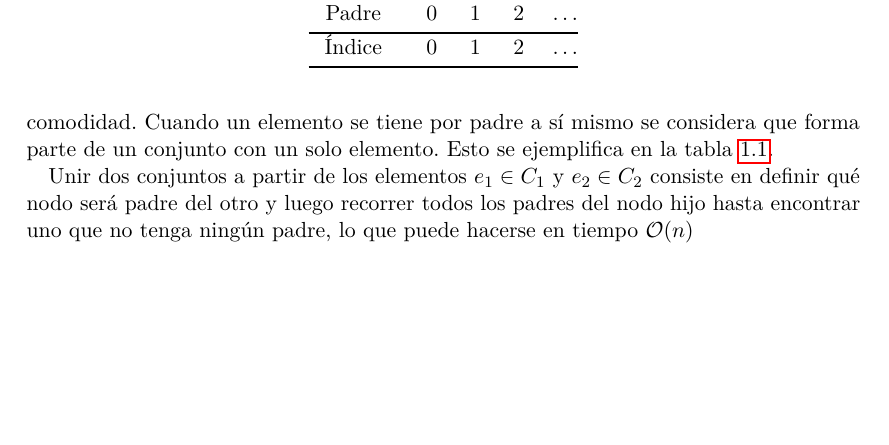
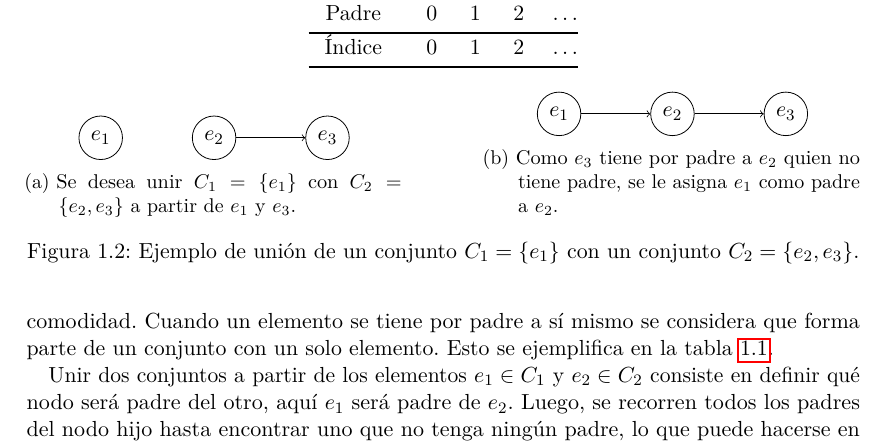
Before and after one commit to albertobenavides/algoritmos, a LaTeX document (Actividad 11/reporte.tex): part of page 2 of 2 before the commit and part of page 2 of 4 after it, cut so that both start at the same text, the shorter picture padded with empty space. Compiled offline with pdfLaTeX.

Commit message:
Actividad 11 completada

```diff
--- a/Actividad 11/reporte.tex
+++ b/Actividad 11/reporte.tex
@@ -164,6 +164,34 @@ En este caso, la unión de dos conjuntos se realiza mediante la función de bús
     \end{tabular}
 \end{table}
 
-Unir dos conjuntos a partir de los elementos $e_1 \in C_1$ y $e_2 \in C_2$ consiste en definir qué nodo será padre del otro y luego recorrer todos los padres del nodo hijo hasta encontrar uno que no tenga ningún padre, lo que puede hacerse en tiempo $\mathcal{O}(n)$
+Unir dos conjuntos a partir de los elementos $e_1 \in C_1$ y $e_2 \in C_2$ consiste en definir qué nodo será padre del otro, aquí $e_1$ será padre de $e_2$. Luego, se recorren todos los padres del nodo hijo hasta encontrar uno que no tenga ningún padre, lo que puede hacerse en tiempo $\mathcal{O}(n)$. Una vez encontrado el nodo que no tiene padre, se le asigna como padre a $e_1$ y esto resulta en la unión de dos conjuntos representados por grafos con nodos. Una ilustración al respecto puede consutarse en la imagen \ref{ejemplo_union}.
 
-Estas implementaciones pueden consultarse en \url{https://jbenavidesv87.github.io/algoritmos/union-find.html}.
+\begin{figure}
+    \begin{subfigure}{.45\textwidth}
+        \centering
+        \begin{tikzpicture}
+            \node[draw, circle] (e1) at (0, 0) {$e_1$};
+            \node[draw, circle] (e2) at (2, 0) {$e_2$};
+            \node[draw, circle] (e3) at (4, 0) {$e_3$};
+
+            \draw[->] (e2) -- (e3);
+        \end{tikzpicture}
+        \caption{Se desea unir $C_1 = \{e_1\}$ con $C_2 = \{e_2, e_3\}$ a partir de $e_1$ y $e_3$.}
+        \label{nodo}
+    \end{subfigure}
+    \hfill
+    \begin{subfigure}{.45\textwidth}
+        \centering
+        \begin{tikzpicture}
+            \node[draw, circle] (e1) at (0, 0) {$e_1$};
+            \node[draw, circle] (e2) at (2, 0) {$e_2$};
+            \node[draw, circle] (e3) at (4, 0) {$e_3$};
+
+            \draw[->] (e1) -- (e2);
+            \draw[->] (e2) -- (e3);
+        \end{tikzpicture}
+        \caption{Como $e_3$ tiene por padre a $e_2$ quien no tiene padre, se le asigna $e_1$ como padre a $e_2$.}
+        \label{grafo}
+    \end{subfigure}
+
+    \caption{Ejemplo de unión de un conjunto $C_1 = \{e_1\}$ con un conjunto $C_2 = \{e_2, e_3\}$.}
```
Also changed, not shown: Actividad 11/img/1.png (added), Actividad 11/img/2.png (added), Actividad 11/img/3.PNG (added), Actividad 11/img/4.PNG (added), Actividad 11/img/5.PNG (added), Actividad 11/img/6.PNG (added), Actividad 11/img/arbolBinarioSimple.PNG (deleted), Actividad 11/reporte.tex (34 more changed lines).
